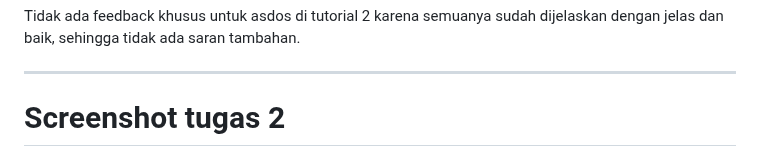
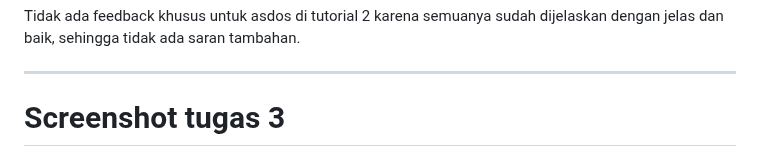
Before and after one commit to mugmold/slime-shop, a Markdown page: README.md, the part around the change. GitHub-like rendering.

Commit message:
readme tugas 3

```diff
--- a/README.md
+++ b/README.md
@@ -143,7 +143,7 @@ Tidak ada feedback khusus untuk asdos di tutorial 2 karena semuanya sudah dijela
 
 ---
 
-# Screenshot tugas 2
+# Screenshot tugas 3
 ![xml](screenshot/tugas2-xml.png)
 ![json](screenshot/tugas2-json.png)
 ![xml by id](screenshot/tugas2-xml-by-id.png)
```
